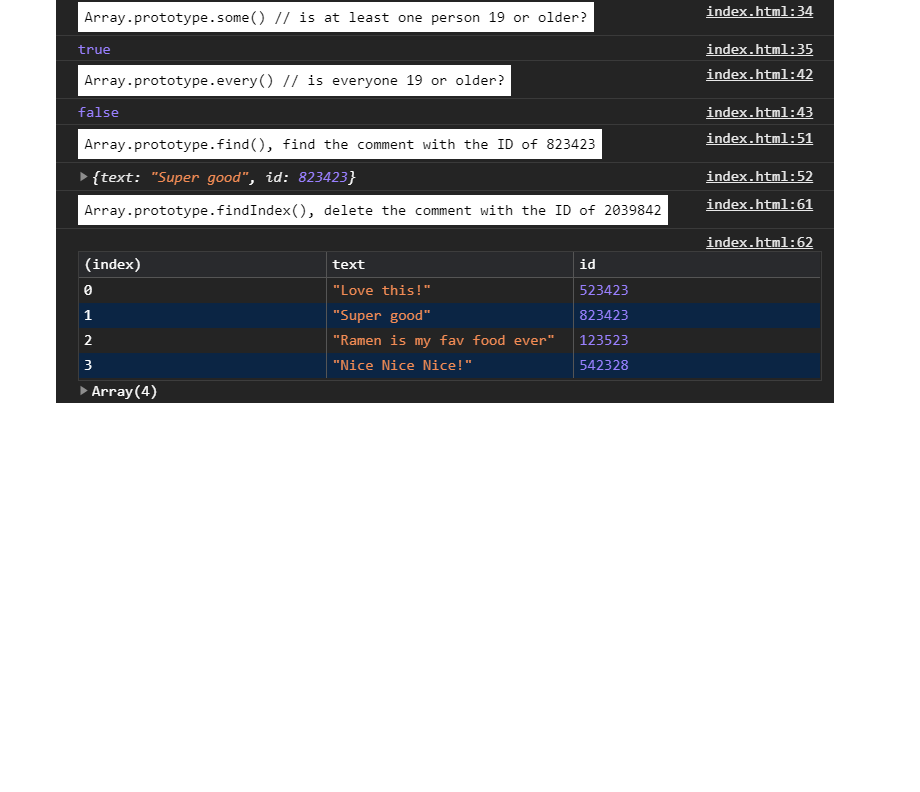
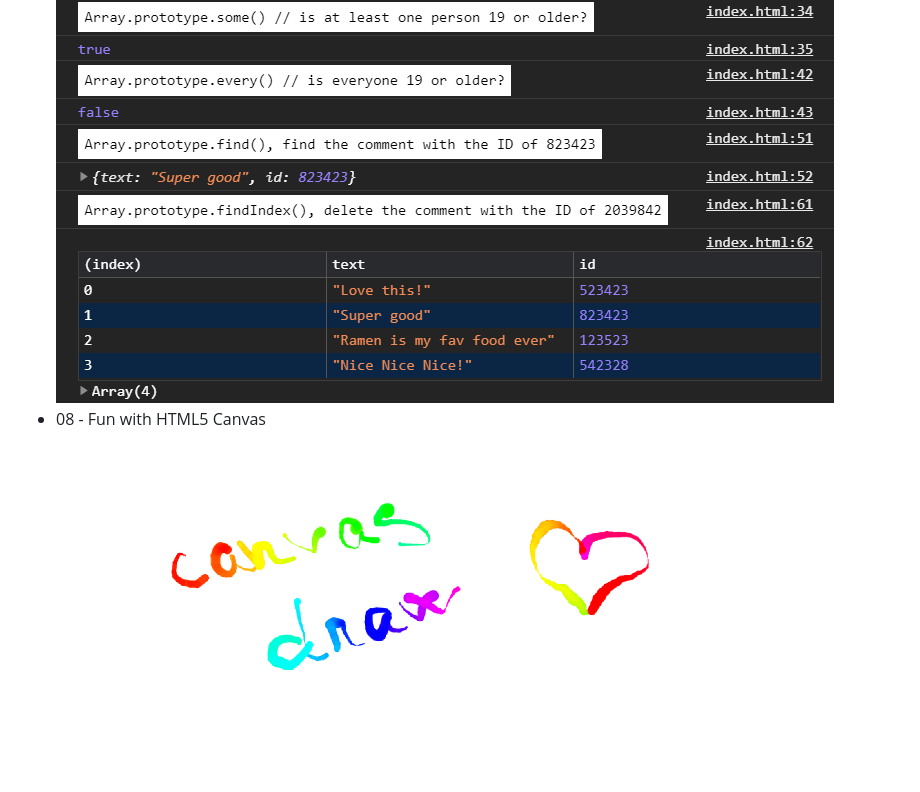
Before and after one commit to madalinaeleonorag/JavaScript30-WesBos-Challenge, a Markdown page: README.md, the part around the change. GitHub-like rendering; pictures changed too: screenshots/08.png (added); blank space fills up the shorter version.

```diff
--- a/README.md
+++ b/README.md
@@ -20,3 +20,5 @@ You can find the course there: [JavaScript30](https://javascript30.com)
 ![''](./screenshots/06.png)
 * 07 - Array Cardio Day 2<br>
 ![''](./screenshots/07.png)
+* 08 - Fun with HTML5 Canvas<br>
+![''](./screenshots/08.png)
```
Also changed, not shown: 2 other files.
